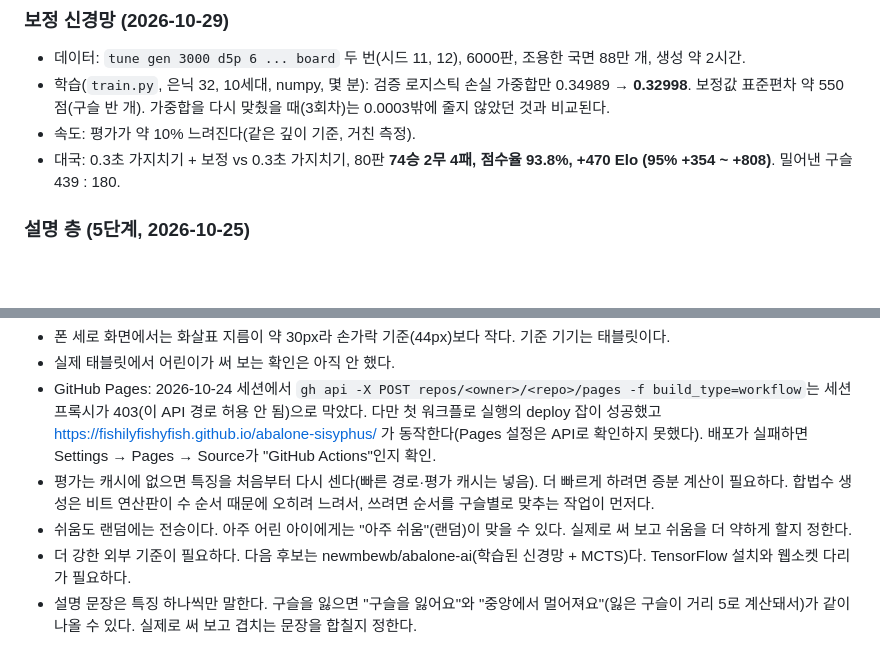
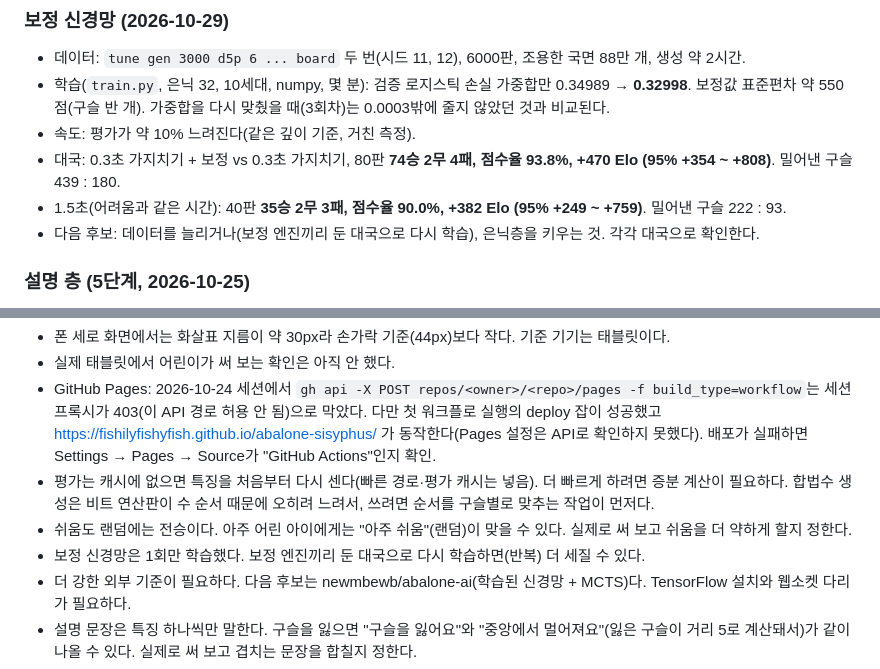
Before and after one commit to fishilyfishyfish/abalone-sisyphus, a Markdown page: CLAUDE.md, 2 parts joined by grey strips. Rendered like a GitHub page; blank space fills up the shorter version.

Commit message:
CLAUDE.md: residual network at 1.5 s, 35-2-3 (+382 Elo)
Co-Authored-By: Claude Opus 5.5 <noreply@anthropic.com>
Claude-Session: https://claude.ai/code/session_011t96e7TfsHTefkz1CTeCha

```diff
--- a/CLAUDE.md
+++ b/CLAUDE.md
@@ -505,6 +505,8 @@ wasm-bindgen 버전은 `engine/Cargo.toml`에 `=0.2.129`로 고정하고, CI는
 - 학습(`train.py`, 은닉 32, 10세대, numpy, 몇 분): 검증 로지스틱 손실 가중합만 0.34989 → **0.32998**. 보정값 표준편차 약 550점(구슬 반 개). 가중합을 다시 맞췄을 때(3회차)는 0.0003밖에 줄지 않았던 것과 비교된다.
 - 속도: 평가가 약 10% 느려진다(같은 깊이 기준, 거친 측정).
 - 대국: 0.3초 가지치기 + 보정 vs 0.3초 가지치기, 80판 **74승 2무 4패, 점수율 93.8%, +470 Elo (95% +354 ~ +808)**. 밀어낸 구슬 439 : 180.
+- 1.5초(어려움과 같은 시간): 40판 **35승 2무 3패, 점수율 90.0%, +382 Elo (95% +249 ~ +759)**. 밀어낸 구슬 222 : 93.
+- 다음 후보: 데이터를 늘리거나(보정 엔진끼리 둔 대국으로 다시 학습), 은닉층을 키우는 것. 각각 대국으로 확인한다.
 
 ### 설명 층 (5단계, 2026-10-25)
 - WASM(Node): `analyze_ply`(0.25초 설정) 수당 평균 234ms, 깊이 4~5. 150수 대국 복기 약 35초. `hint`(0.7초 설정) 420ms 깊이 5, `analyze_candidate`(0.3초) 317ms 깊이 5.
@@ -516,6 +518,7 @@ wasm-bindgen 버전은 `engine/Cargo.toml`에 `=0.2.129`로 고정하고, CI는
 - GitHub Pages: 2026-10-24 세션에서 `gh api -X POST repos/<owner>/<repo>/pages -f build_type=workflow`는 세션 프록시가 403(이 API 경로 허용 안 됨)으로 막았다. 다만 첫 워크플로 실행의 deploy 잡이 성공했고 https://fishilyfishyfish.github.io/abalone-sisyphus/ 가 동작한다(Pages 설정은 API로 확인하지 못했다). 배포가 실패하면 Settings → Pages → Source가 "GitHub Actions"인지 확인.
 - 평가는 캐시에 없으면 특징을 처음부터 다시 센다(빠른 경로·평가 캐시는 넣음). 더 빠르게 하려면 증분 계산이 필요하다. 합법수 생성은 비트 연산판이 수 순서 때문에 오히려 느려서, 쓰려면 순서를 구슬별로 맞추는 작업이 먼저다.
 - 쉬움도 랜덤에는 전승이다. 아주 어린 아이에게는 "아주 쉬움"(랜덤)이 맞을 수 있다. 실제로 써 보고 쉬움을 더 약하게 할지 정한다.
+- 보정 신경망은 1회만 학습했다. 보정 엔진끼리 둔 대국으로 다시 학습하면(반복) 더 세질 수 있다.
 - 더 강한 외부 기준이 필요하다. 다음 후보는 newmbewb/abalone-ai(학습된 신경망 + MCTS)다. TensorFlow 설치와 웹소켓 다리가 필요하다.
 - 설명 문장은 특징 하나씩만 말한다. 구슬을 잃으면 "구슬을 잃어요"와 "중앙에서 멀어져요"(잃은 구슬이 거리 5로 계산돼서)가 같이 나올 수 있다. 실제로 써 보고 겹치는 문장을 합칠지 정한다.
 - 등급 경계(100/400/900)와 경고 조건은 아이가 써 보고 조정할 값이다.
```
